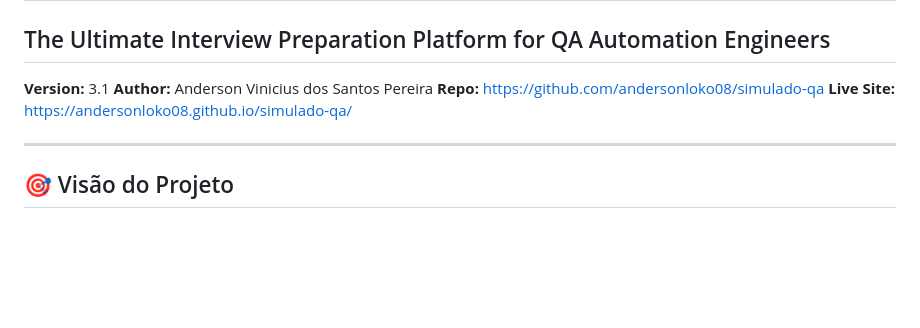
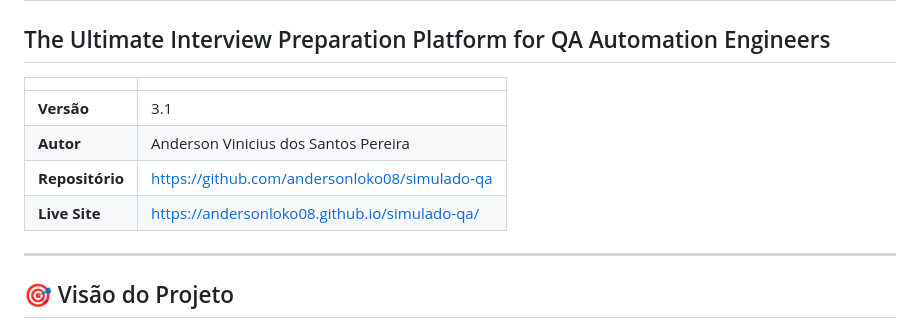
Before and after one commit to andersonloko08/simulado-qa, a Markdown page: README.md, the part around the change. Rendered like a GitHub page; blank space fills up the shorter version.

Commit message:
docs: fix README - bloco de metadados como tabela (linhas estavam sendo unidas em um paragrafo)

```diff
--- a/README.md
+++ b/README.md
@@ -2,10 +2,12 @@
 
 ## The Ultimate Interview Preparation Platform for QA Automation Engineers
 
-**Version:** 3.1
-**Author:** Anderson Vinicius dos Santos Pereira
-**Repo:** https://github.com/andersonloko08/simulado-qa
-**Live Site:** https://andersonloko08.github.io/simulado-qa/
+| | |
+|---|---|
+| **Versão** | 3.1 |
+| **Autor** | Anderson Vinicius dos Santos Pereira |
+| **Repositório** | https://github.com/andersonloko08/simulado-qa |
+| **Live Site** | https://andersonloko08.github.io/simulado-qa/ |
 
 ---
 
```
